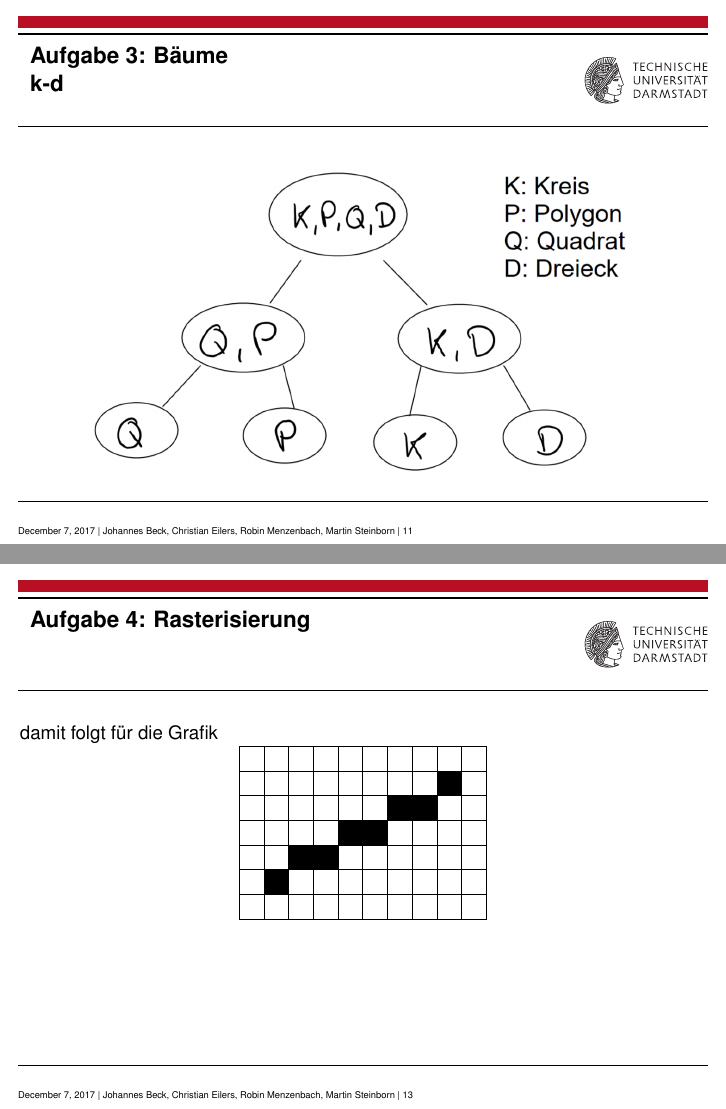
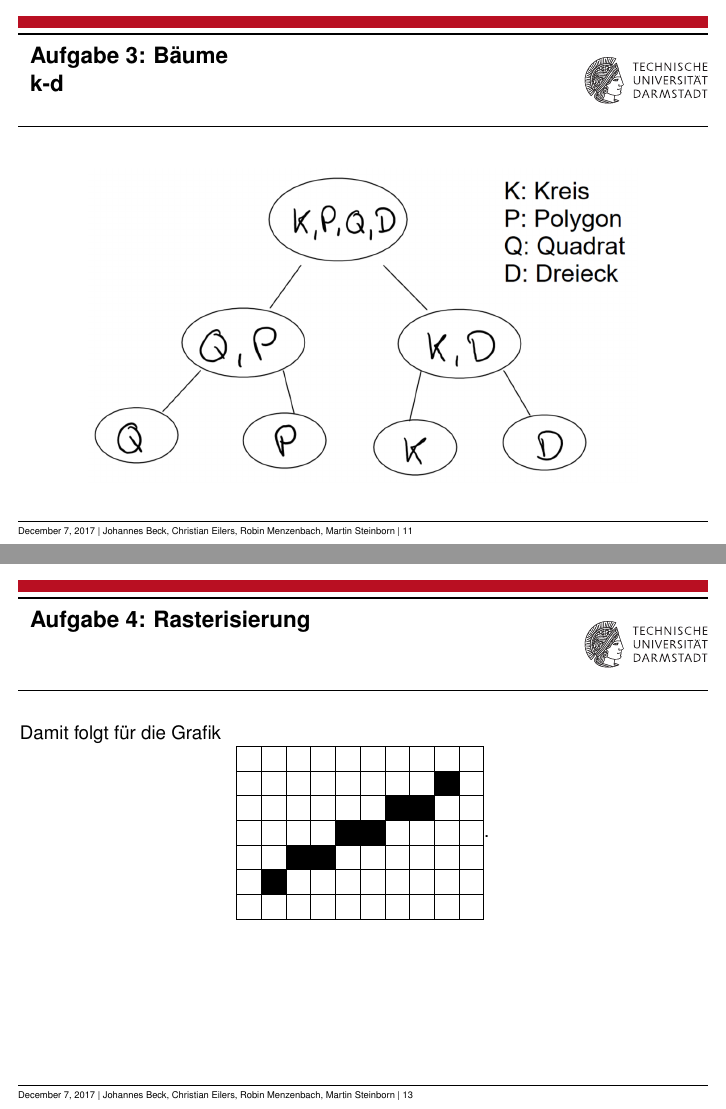
Before and after one commit to JohBeck/Visual_Computing, LaTeX slides (Uebungen/Uebung7/Uebung07.tex): pages 11 and 13 of 13, joined at a grey line. The pictures show the PDF file Uebungen/Uebung7/Uebung07.pdf that the author committed with the source.

Commit message:
kleine verbesserung in der 4

```diff
--- a/Uebungen/Uebung7/Uebung07.tex
+++ b/Uebungen/Uebung7/Uebung07.tex
@@ -158,7 +158,7 @@ In der Virtual Reality ist die virtuelle Welt das Ziel des Nutzers. Er möchte d
 	\end{frame}
 	\begin{frame}
 	\frametitle{Aufgabe 4: Rasterisierung}
-	damit folgt für die Grafik \\
+	Damit folgt für die Grafik \\
 	\centering
 	\begin{tabular}{|*{10}{c|}}
 		\hline
@@ -176,6 +176,6 @@ In der Virtual Reality ist die virtuelle Welt das Ziel des Nutzers. Er möchte d
 		\hline
 		& & & & & & & & & \\ %y=1
 		\hline
-	\end{tabular}
+	\end{tabular}.
 	\end{frame}
 \end{document}
```
Also changed, not shown: Uebungen/Uebung7/Uebung07.pdf, Uebungen/Uebung7/Uebung07.tex (2 more changed lines).
